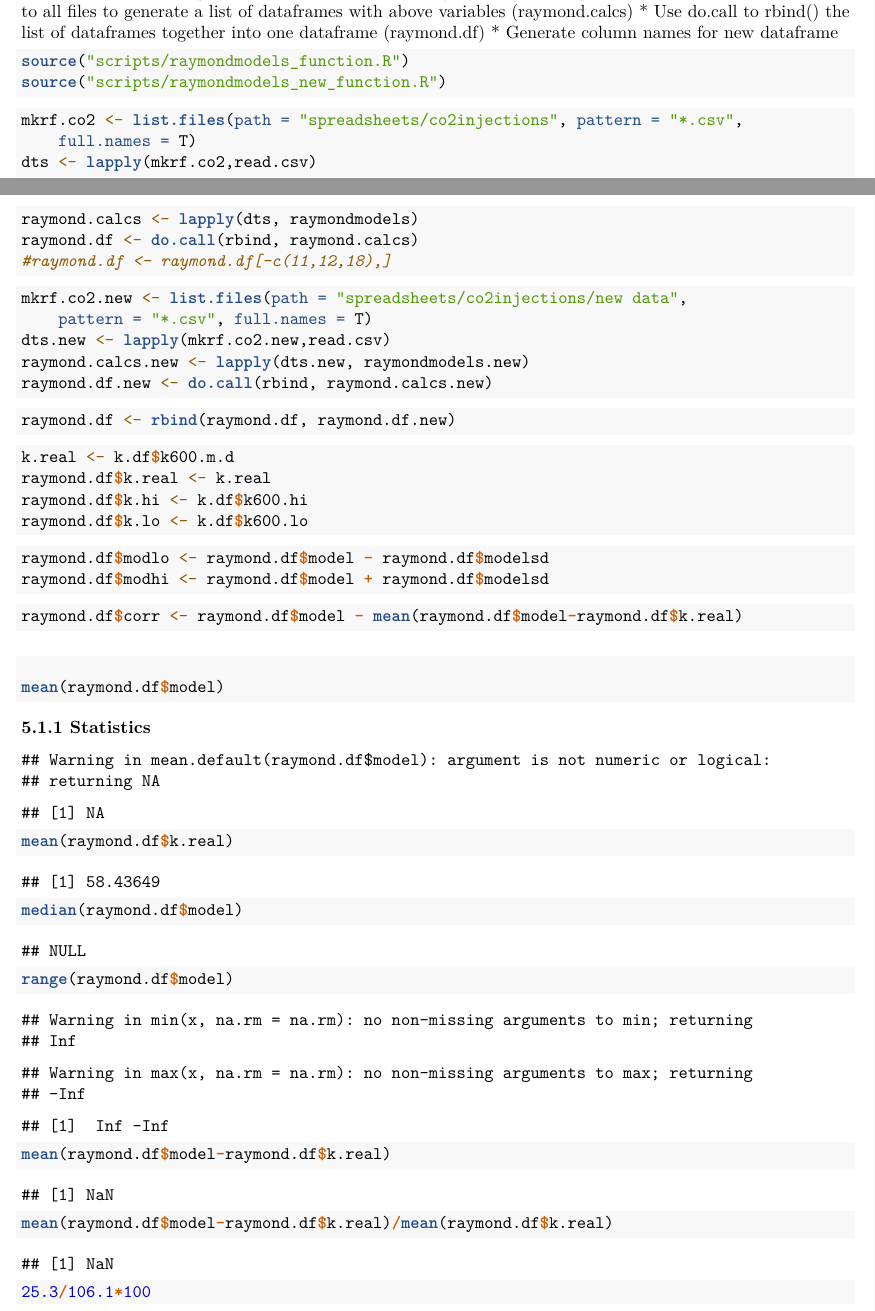
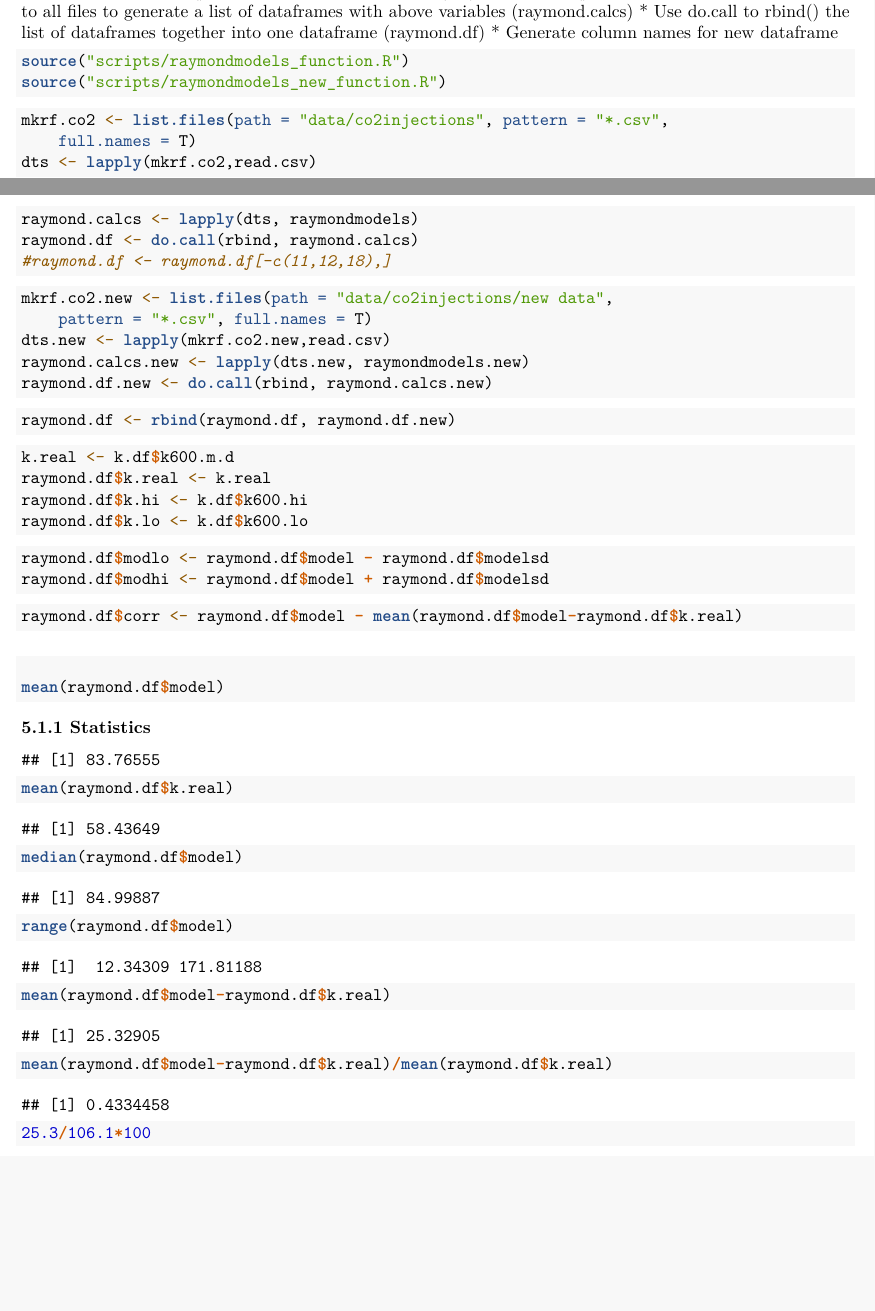
Before and after one commit to molliejmcdowell/kco2-thesis, an R Markdown document (k_notebook_august2020.Rmd): two parts of pages 53 and 54 of 57, joined at a grey line, cut so that both start at the same text, the shorter picture padded with empty space. Rendered offline with R 4.5, knitr and Pandoc, then LaTeX, with nearby package versions; some code elsewhere in the file could not run offline.

Commit message:
edit file paths

````diff
--- a/k_notebook_august2020.Rmd
+++ b/k_notebook_august2020.Rmd
@@ -1635,7 +1635,7 @@ source("scripts/raymondmodels_new_function.R")
 ```
 
 ```{r}
-mkrf.co2 <- list.files(path = "spreadsheets/co2injections", pattern = "*.csv",
+mkrf.co2 <- list.files(path = "data/co2injections", pattern = "*.csv",
 	full.names = T)
 dts <- lapply(mkrf.co2,read.csv)
 raymond.calcs <- lapply(dts, raymondmodels)
@@ -1644,7 +1644,7 @@ raymond.df <- do.call(rbind, raymond.calcs)
 ```
 
 ```{r}
-mkrf.co2.new <- list.files(path = "spreadsheets/co2injections/new data",
+mkrf.co2.new <- list.files(path = "data/co2injections/new data",
 	pattern = "*.csv", full.names = T)
 dts.new <- lapply(mkrf.co2.new,read.csv)
 raymond.calcs.new <- lapply(dts.new, raymondmodels.new)
````
